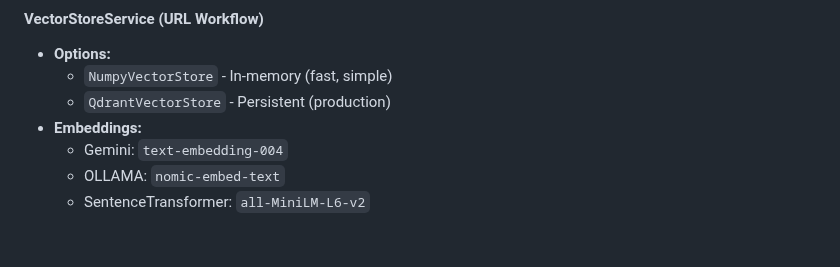
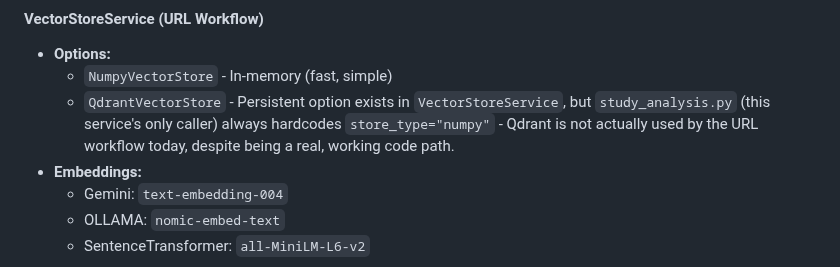
Before and after one commit to waldronlab/bioanalyzer-backend, a Markdown page: docs/ARCHITECTURE_FLOW.md, the part around the change. GitHub-like rendering; blank space fills up the shorter version.

```diff
--- a/docs/ARCHITECTURE_FLOW.md
+++ b/docs/ARCHITECTURE_FLOW.md
@@ -375,7 +375,10 @@ curl -X POST http://localhost:8000/api/v1/analyze-url \
 #### VectorStoreService (URL Workflow)
 - **Options:**
   - `NumpyVectorStore` - In-memory (fast, simple)
-  - `QdrantVectorStore` - Persistent (production)
+  - `QdrantVectorStore` - Persistent option exists in `VectorStoreService`,
+    but `study_analysis.py` (this service's only caller) always hardcodes
+    `store_type="numpy"` - Qdrant is not actually used by the URL workflow
+    today, despite being a real, working code path.
 - **Embeddings:**
   - Gemini: `text-embedding-004`
   - OLLAMA: `nomic-embed-text`
```
Also changed, not shown: CLAUDE.md (added, +95 -0 lines), docs/ARCHITECTURE.md (+50 -0 lines).
